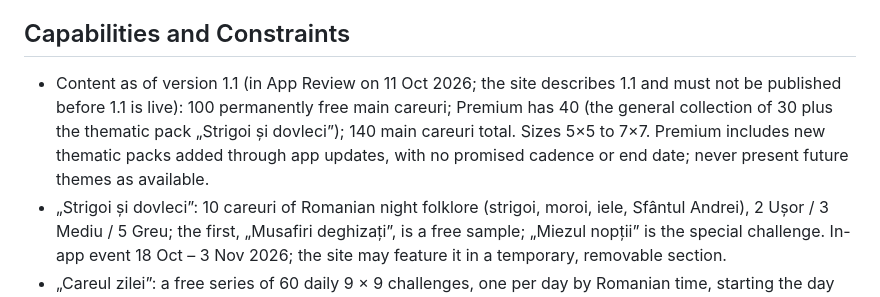
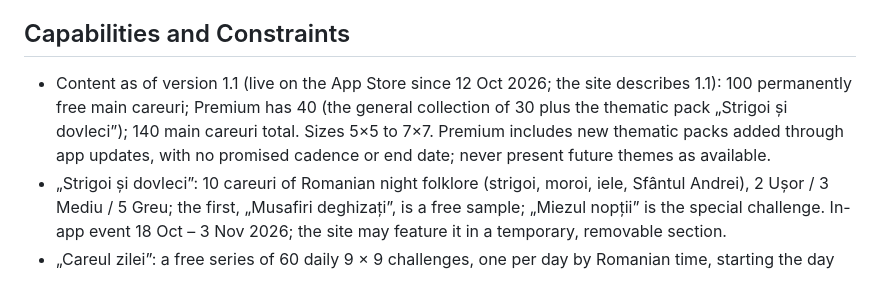
Before and after one commit to eddiesr93/rebus-la-cafea-site, a Markdown page: PRODUCT.md, the part around the change. Rendered like a GitHub page.

Commit message:
Record that version 1.1 is live
Co-Authored-By: Claude Opus 5.5 <noreply@anthropic.com>

```diff
--- a/PRODUCT.md
+++ b/PRODUCT.md
@@ -36,7 +36,7 @@ Careuri written for Romanian from the start: Ă, Â, Î, Ș, Ț are distinct let
 
 ## Capabilities and Constraints
 
-- Content as of version 1.1 (in App Review on 11 Oct 2026; the site describes 1.1 and must not be published before 1.1 is live): 100 permanently free main careuri; Premium has 40 (the general collection of 30 plus the thematic pack „Strigoi și dovleci”); 140 main careuri total. Sizes 5×5 to 7×7. Premium includes new thematic packs added through app updates, with no promised cadence or end date; never present future themes as available.
+- Content as of version 1.1 (live on the App Store since 12 Oct 2026; the site describes 1.1): 100 permanently free main careuri; Premium has 40 (the general collection of 30 plus the thematic pack „Strigoi și dovleci”); 140 main careuri total. Sizes 5×5 to 7×7. Premium includes new thematic packs added through app updates, with no promised cadence or end date; never present future themes as available.
 - „Strigoi și dovleci”: 10 careuri of Romanian night folklore (strigoi, moroi, iele, Sfântul Andrei), 2 Ușor / 3 Mediu / 5 Greu; the first, „Musafiri deghizați”, is a free sample; „Miezul nopții” is the special challenge. In-app event 18 Oct – 3 Nov 2026; the site may feature it in a temporary, removable section.
 - „Careul zilei”: a free series of 60 daily 9 × 9 challenges, one per day by Romanian time, starting the day the app is first opened; past days stay in an archive, future days are locked; no new dailies are promised after day 60.
 - Free helpers: „Verifică”, „O literă”, „Indiciu”; explanations after a word is solved.
```
